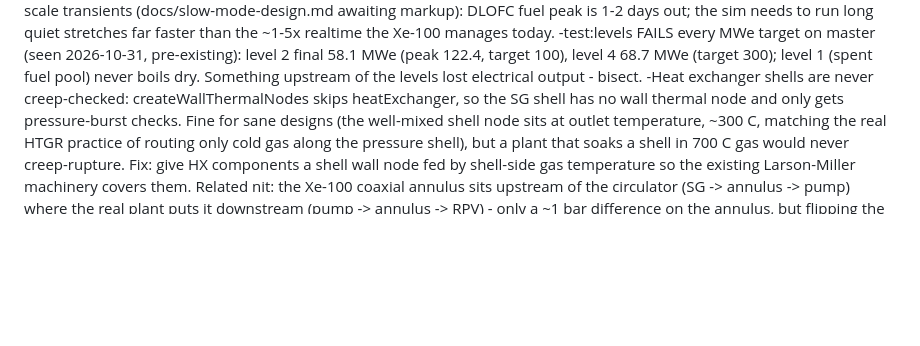
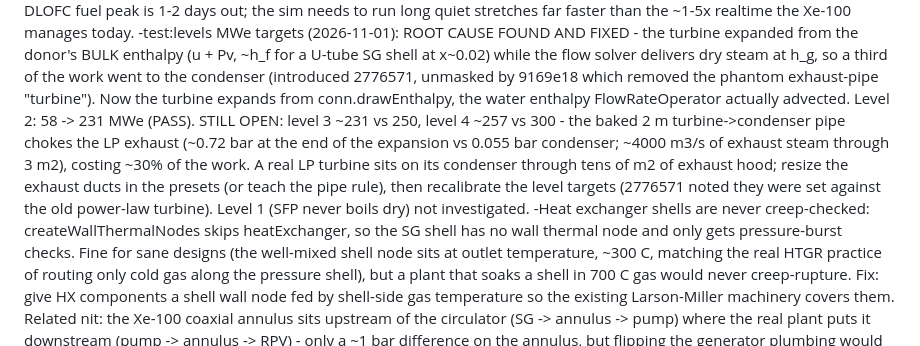
Before and after one commit to erickball/meltdown, a Markdown page: Master todo list.md, the part around one of its changes. Drawn GitHub-style; blank space fills up the shorter version.

Commit message:
Todo: pebble spill and burn front built, level MWe root cause, DLOFC tube diagnosis
Co-Authored-By: Claude Opus 5.5 <noreply@anthropic.com>

```diff
--- a/Master todo list.md
+++ b/Master todo list.md
@@ -42,5 +42,5 @@ Modeling gaps:
 -Slow-mode / fast-forward for day-scale transients (docs/slow-mode-design.md awaiting markup): DLOFC fuel peak is 1-2 days out; the sim needs to run long quiet stretches far faster than the ~1-5x realtime the Xe-100 manages today.
--test:levels FAILS every MWe target on master (seen 2026-10-31, pre-existing): level 2 final 58.1 MWe (peak 122.4, target 100), level 4 68.7 MWe (target 300); level 1 (spent fuel pool) never boils dry. Something upstream of the levels lost electrical output - bisect.
+-test:levels MWe targets (2026-11-01): ROOT CAUSE FOUND AND FIXED - the turbine expanded from the donor's BULK enthalpy (u + Pv, ~h_f for a U-tube SG shell at x~0.02) while the flow solver delivers dry steam at h_g, so a third of the work went to the condenser (introduced 2776571, unmasked by 9169e18 which removed the phantom exhaust-pipe "turbine"). Now the turbine expands from conn.drawEnthalpy, the water enthalpy FlowRateOperator actually advected. Level 2: 58 -> 231 MWe (PASS). STILL OPEN: level 3 ~231 vs 250, level 4 ~257 vs 300 - the baked 2 m turbine->condenser pipe chokes the LP exhaust (~0.72 bar at the end of the expansion vs 0.055 bar condenser; ~4000 m3/s of exhaust steam through 3 m2), costing ~30% of the work. A real LP turbine sits on its condenser through tens of m2 of exhaust hood; resize the exhaust ducts in the presets (or teach the pipe rule), then recalibrate the level targets (2776571 noted they were set against the old power-law turbine). Level 1 (SFP never boils dry) not investigated.
 -Heat exchanger shells are never creep-checked: createWallThermalNodes skips heatExchanger, so the SG shell has no wall thermal node and only gets pressure-burst checks. Fine for sane designs (the well-mixed shell node sits at outlet temperature, ~300 C, matching the real HTGR practice of routing only cold gas along the pressure shell), but a plant that soaks a shell in 700 C gas would never creep-rupture. Fix: give HX components a shell wall node fed by shell-side gas temperature so the existing Larson-Miller machinery covers them. Related nit: the Xe-100 coaxial annulus sits upstream of the circulator (SG -> annulus -> pump) where the real plant puts it downstream (pump -> annulus -> RPV) - only a ~1 bar difference on the annulus, but flipping the generator plumbing would be more faithful.
 -Graphite oxidation follow-ups (the operator itself is done - GraphiteOxidationRateOperator, one series-resistance chain for C+O2/H2O/CO2): (a) burn-off does not yet feed back into anything. Pebble burn-off should expose TRISO kernels and drive a fission-product release, and lost graphite should shrink solidModeratorVolume so moderator burn-off shows up as reactivity (the Windscale effect). (b) A3-3 pebble-matrix oxidation data is a stand-in - IG-110's numbers are used, flagged in graphite.ts. Matrix graphite is generally MORE reactive than reflector grades, so pebble burn rate is likely understated. (c) Steam/CO2 pre-exponentials are anchored on the classic ~1e5:3:1 O2:H2O:CO2 reactivity ratio rather than measured for these grades; activation energies are real. (d) The reflector radiates straight to the vessel wall, ignoring the core barrel in between, which physically acts as a radiation shield and would roughly halve the exchange - harmless today because that link has 10-100x the capacity it needs.
 -Refit Zr-steam cladding oxidation (CladdingOxidationRateOperator, src/simulation/operators/rate-operators.ts) onto a mechanistic, threshold-free formulation. It currently violates the no-special-cases rule in five places: a hard T_THRESHOLD skip, steamFactor = min(1, P_steam/1e5) with a `< 0.01 continue` cutoff, an arbitrary 0.01 multiplier for steam over a liquid surface, Math.max(W, 1e-6) to dodge the parabolic singularity at W=0, and dW_dt capped at 1e-3 m/s. The fix: keep Baker-Just for the solid-state oxide-layer diffusion (that part is real physics, unlike the porous-gas transport in graphite), but replace the steam-availability fudge with the same external-mass-transfer series resistance used by the graphite operator, so steam depletion falls out of a linear C_bulk term instead of a clamped factor. The W->0 singularity wants a native-oxide initial thickness (~1-5 nm, physically real) instead of the 1e-6 guard, which also removes the need for the rate cap.
```
Also changed, not shown: other parts of Master todo list.md (+3 -3 lines).
